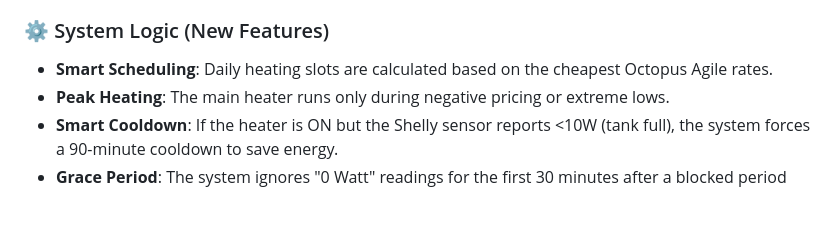
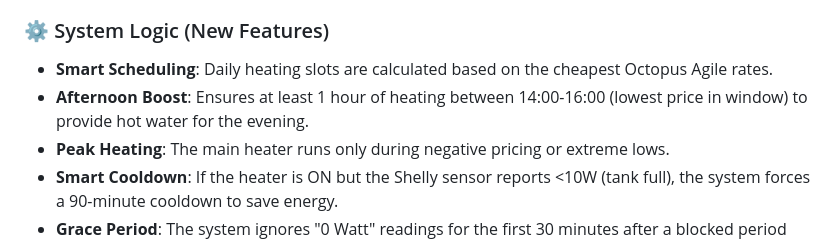
Before and after one commit to pgrach/gwhfi, a Markdown page: README.md, the part around the change. GitHub-like rendering; blank space fills up the shorter version.

Commit message:
docs: Update README with Afternoon Boost logic

```diff
--- a/README.md
+++ b/README.md
@@ -46,6 +46,7 @@ This project consists of three main components:
 ### ⚙️ System Logic (New Features)
 
 *   **Smart Scheduling**: Daily heating slots are calculated based on the cheapest Octopus Agile rates.
+*   **Afternoon Boost**: Ensures at least 1 hour of heating between 14:00-16:00 (lowest price in window) to provide hot water for the evening.
 *   **Peak Heating**: The main heater runs only during negative pricing or extreme lows.
 *   **Smart Cooldown**: If the heater is ON but the Shelly sensor reports <10W (tank full), the system forces a 90-minute cooldown to save energy.
 *   **Grace Period**: The system ignores "0 Watt" readings for the first 30 minutes after a blocked period (16:00-19:00) to allow for mechanical timer drift.
```
